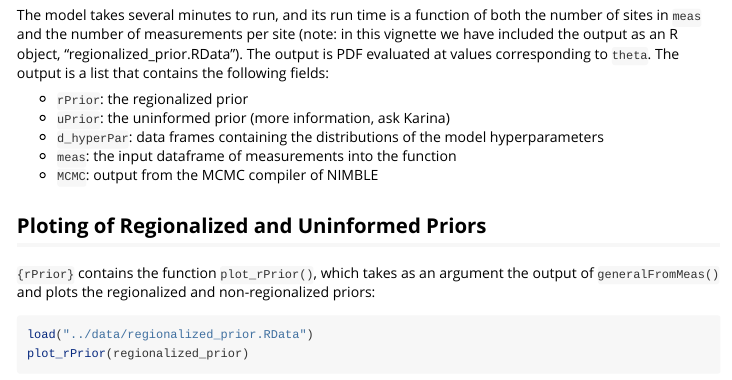
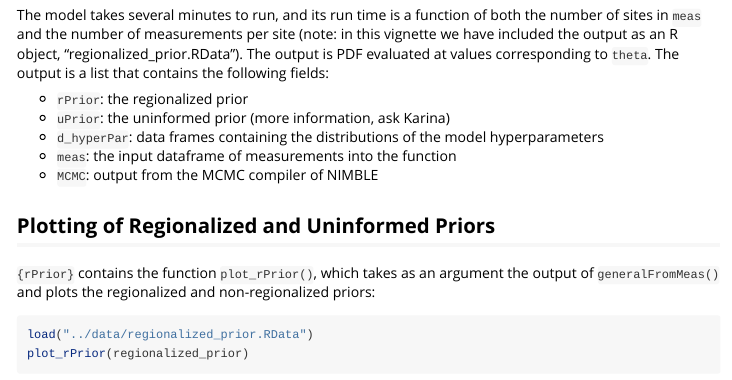
Before and after one commit to GeoStat-Bayesian/exPrior, an R Markdown document (vignettes/generalFromMeas-vignette.Rmd): the page in a window 1100 px wide, from 1560 px down. Rendered offline with R 4.5, knitr and Pandoc, with nearby package versions; some code elsewhere in the file could not run offline.

Commit message:
fixed grammar

```diff
--- a/vignettes/generalFromMeas-vignette.Rmd
+++ b/vignettes/generalFromMeas-vignette.Rmd
@@ -81,7 +81,7 @@ The model takes several minutes to run, and its run time is a function of both t
 * `MCMC`: output from the MCMC compiler of NIMBLE
 
 
-## Ploting of Regionalized and Uninformed Priors
+## Plotting of Regionalized and Uninformed Priors
 
 `{rPrior}` contains the function `plot_rPrior()`, which takes as an argument the output of `generalFromMeas()` and plots the regionalized and non-regionalized priors:
 
```
